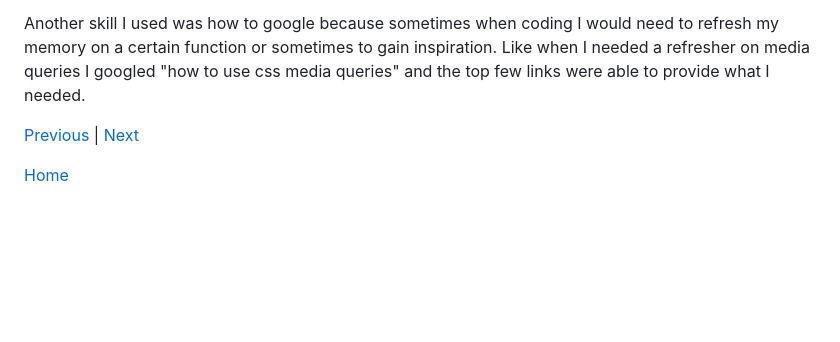
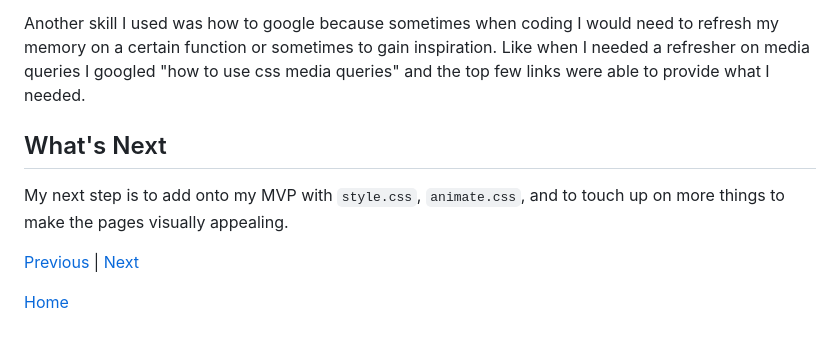
Before and after one commit to kateek5417/sep10-freedom-project, a Markdown page: blog/entry06.md, the part around the change. Drawn GitHub-style; blank space fills up the shorter version.

```diff
--- a/blog/entry06.md
+++ b/blog/entry06.md
@@ -132,6 +132,9 @@ I skill that I used while building my MVP is problem decomposition where I broke
 
 Another skill I used was how to google because sometimes when coding I would need to refresh my memory on a certain function or sometimes to gain inspiration. Like when I needed a refresher on media queries I googled "how to use css media queries" and the top few links were able to provide what I needed.
 
+## What's Next
+My next step is to add onto my MVP with `style.css`, `animate.css`, and to touch up on more things to make the pages visually appealing.
+
 [Previous](entry05.md) | [Next](entry07.md)
 
 [Home](../README.md)
```
